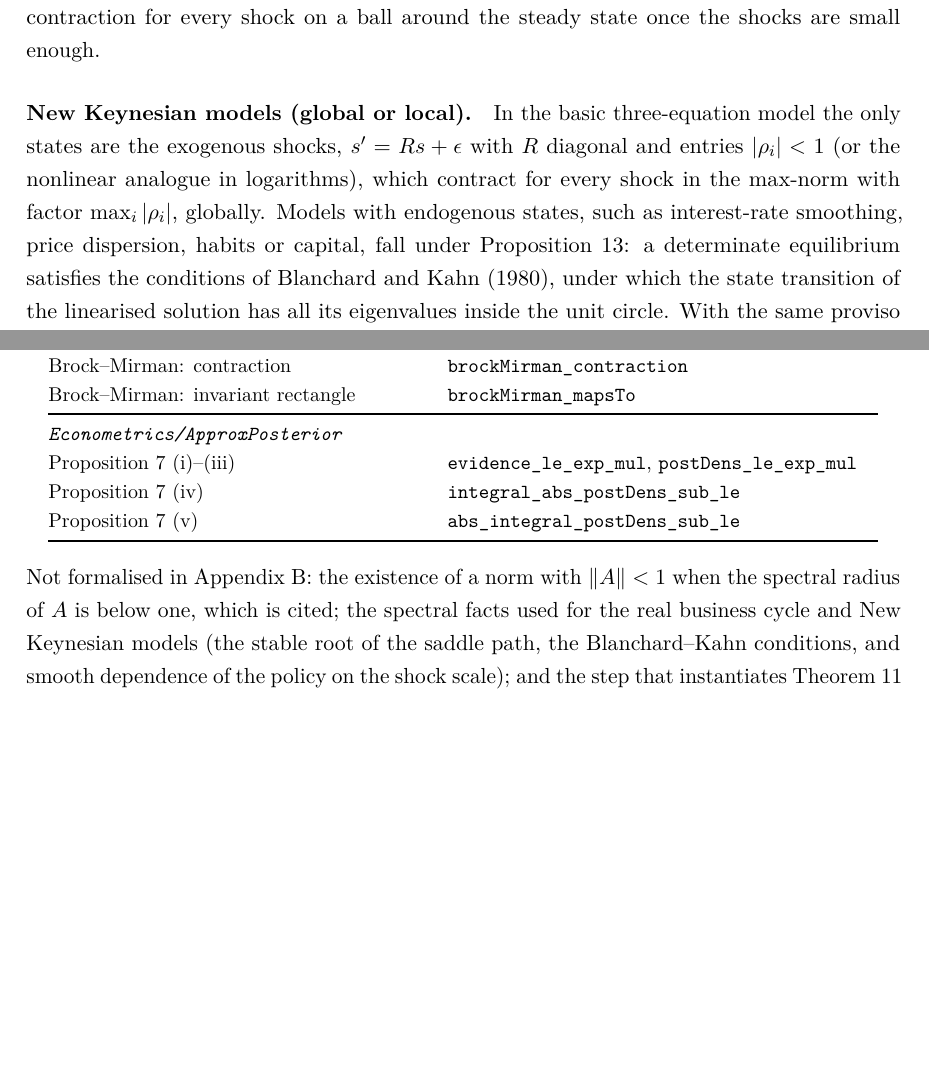
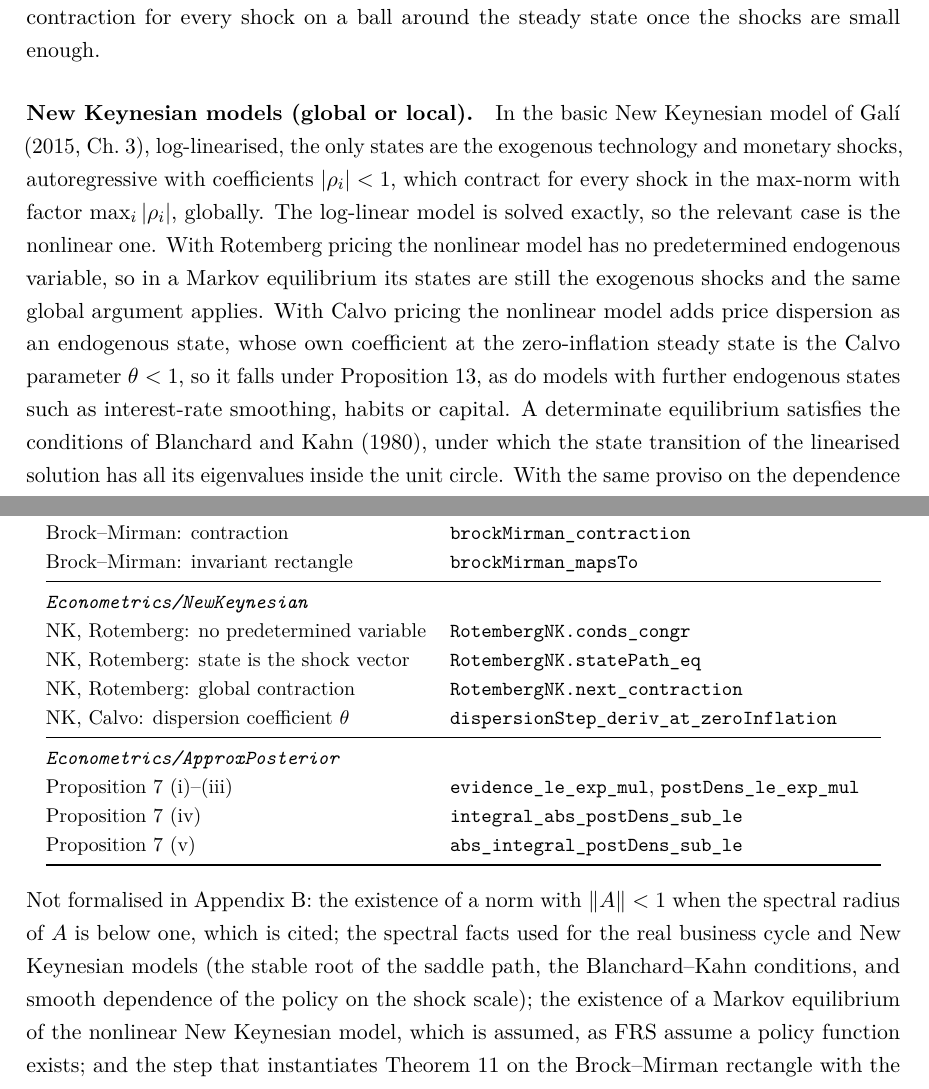
Before and after one commit to LeanEconomics/LeanEconomics, a LaTeX paper (WriteUps/ApproxLikelihood/main.tex): two parts of pages 15 and 16 of 17 before the commit and two parts of pages 15 and 17 of 17 after it, joined at a grey line, cut so that both start at the same text, the shorter picture padded with empty space. Compiled offline with pdfLaTeX.

Commit message:
NK benchmark: Gali Ch. 3 paragraph; Lean Econometrics/NewKeynesian (Rotemberg conditions have no predetermined variable, Markov state is the shock vector, global contraction; Calvo dispersion coefficient theta)
Co-Authored-By: Claude Opus 5.5 <noreply@anthropic.com>

```diff
--- a/WriteUps/ApproxLikelihood/main.tex
+++ b/WriteUps/ApproxLikelihood/main.tex
@@ -741,11 +741,16 @@ $(s, (w, \sigma)) \mapsto \varphi_\sigma(s, w)$, which requires the policy to be
 differentiable in $\sigma$ as well, as the perturbation approach presumes, gives contraction for
 every shock on a ball around the steady state once the shocks are small enough.
 
-\paragraph{New Keynesian models (global or local).} In the basic three-equation model the only
-states are the exogenous shocks, $s' = Rs + \epsilon$ with $R$ diagonal and entries $|\rho_i| < 1$
-(or the nonlinear analogue in logarithms), which contract for every shock in the max-norm with
-factor $\max_i|\rho_i|$, globally. Models with endogenous states, such as interest-rate smoothing,
-price dispersion, habits or capital, fall under Proposition~\ref{prop:local}: a determinate
+\paragraph{New Keynesian models (global or local).} In the basic New Keynesian model of
+\citet[Ch.~3]{Gali2015}, log-linearised, the only states are the exogenous technology and
+monetary shocks, autoregressive with coefficients $|\rho_i| < 1$, which contract for every shock
+in the max-norm with factor $\max_i|\rho_i|$, globally. The log-linear model is solved exactly, so
+the relevant case is the nonlinear one. With Rotemberg pricing the nonlinear model has no
+predetermined endogenous variable, so in a Markov equilibrium its states are still the exogenous
+shocks and the same global argument applies. With Calvo pricing the nonlinear model adds price
+dispersion as an endogenous state, whose own coefficient at the zero-inflation steady state is
+the Calvo parameter $\theta < 1$, so it falls under Proposition~\ref{prop:local}, as do models with
+further endogenous states such as interest-rate smoothing, habits or capital. A determinate
 equilibrium satisfies the conditions of \citet{BlanchardKahn1980}, under which the state transition
 of the linearised solution has all its eigenvalues inside the unit circle. With the same proviso
 on the dependence of the policy on the shock scale, these models contract for every shock near
@@ -818,6 +823,12 @@ Proposition~\ref{prop:local} & \lean{local\_contraction} \\
 Brock--Mirman: contraction & \lean{brockMirman\_contraction} \\
 Brock--Mirman: invariant rectangle & \lean{brockMirman\_mapsTo} \\
 \midrule
+\multicolumn{2}{@{}l}{\emph{\lean{Econometrics/NewKeynesian}}} \\
+NK, Rotemberg: no predetermined variable & \lean{RotembergNK.conds\_congr} \\
+NK, Rotemberg: state is the shock vector & \lean{RotembergNK.statePath\_eq} \\
+NK, Rotemberg: global contraction & \lean{RotembergNK.next\_contraction} \\
+NK, Calvo: dispersion coefficient $\theta$ & \lean{dispersionStep\_deriv\_at\_zeroInflation} \\
+\midrule
 \multicolumn{2}{@{}l}{\emph{\lean{Econometrics/ApproxPosterior}}} \\
 Proposition~\ref{prop:post} (i)--(iii) & \lean{evidence\_le\_exp\_mul}, \lean{postDens\_le\_exp\_mul} \\
 Proposition~\ref{prop:post} (iv) & \lean{integral\_abs\_postDens\_sub\_le} \\
@@ -829,7 +840,9 @@ Proposition~\ref{prop:post} (v) & \lean{abs\_integral\_postDens\_sub\_le} \\
 \noindent Not formalised in Appendix~\ref{app:prim}: the existence of a norm with $\|A\| < 1$
 when the spectral radius of $A$ is below one, which is cited; the spectral facts used for the real
 business cycle and New Keynesian models (the stable root of the saddle path, the
-Blanchard--Kahn conditions, and smooth dependence of the policy on the shock scale); and the
+Blanchard--Kahn conditions, and smooth dependence of the policy on the shock scale); the
+existence of a Markov equilibrium of the nonlinear New Keynesian model, which is assumed, as FRS
+assume a policy function exists; and the
 step that instantiates Theorem~\ref{thm:prim} on the Brock--Mirman rectangle with the weighted
 metric, of which the contraction and invariance are verified but the metric-space construction is
 not. Example~\ref{ex:compact} is verified only through its algebraic core
```
Also changed, not shown: WriteUps/ApproxLikelihood/refs.bib (+8 -0 lines), WriteUps/ApproxLikelihood/main.pdf, 2 other files.
